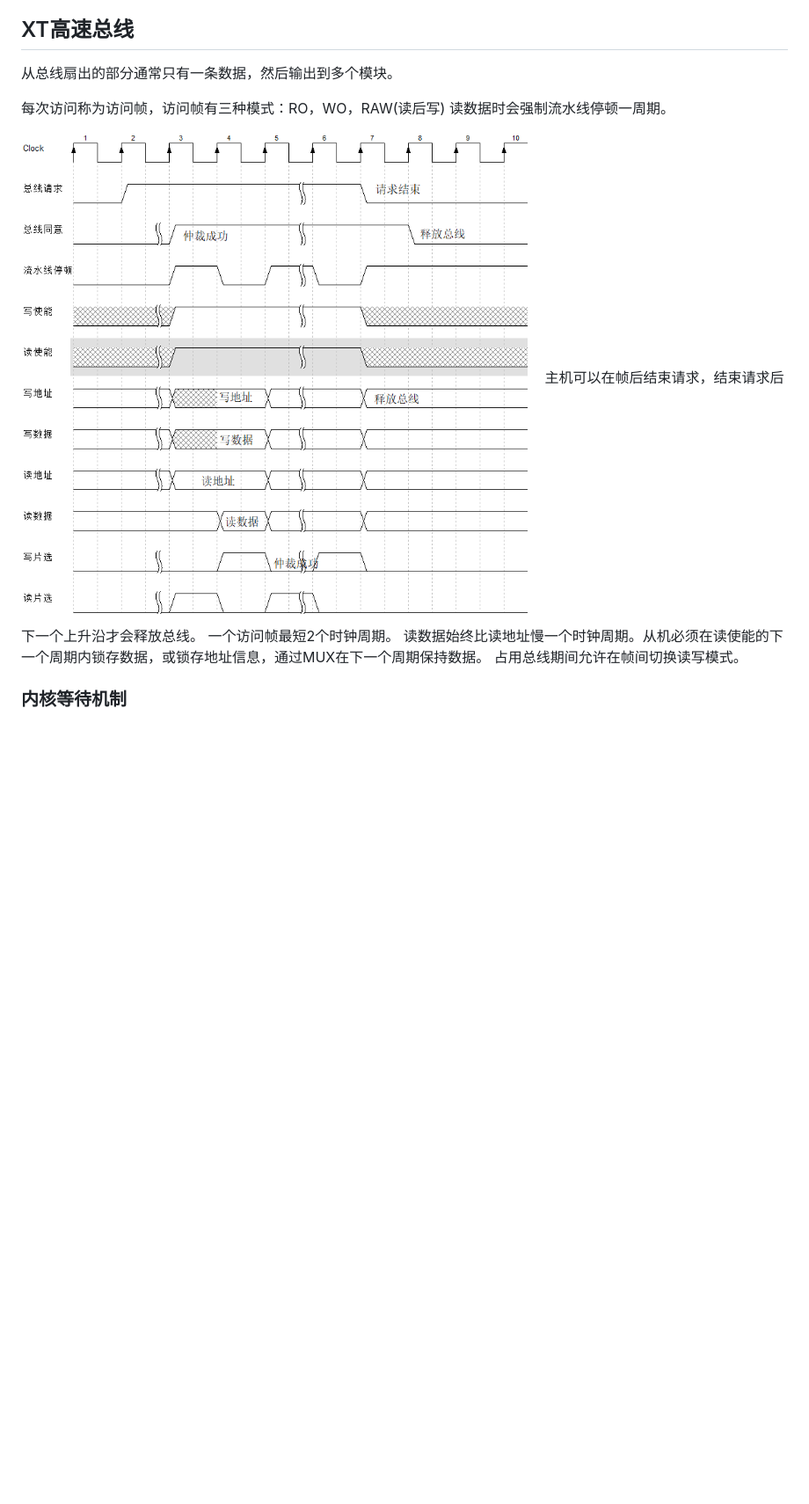
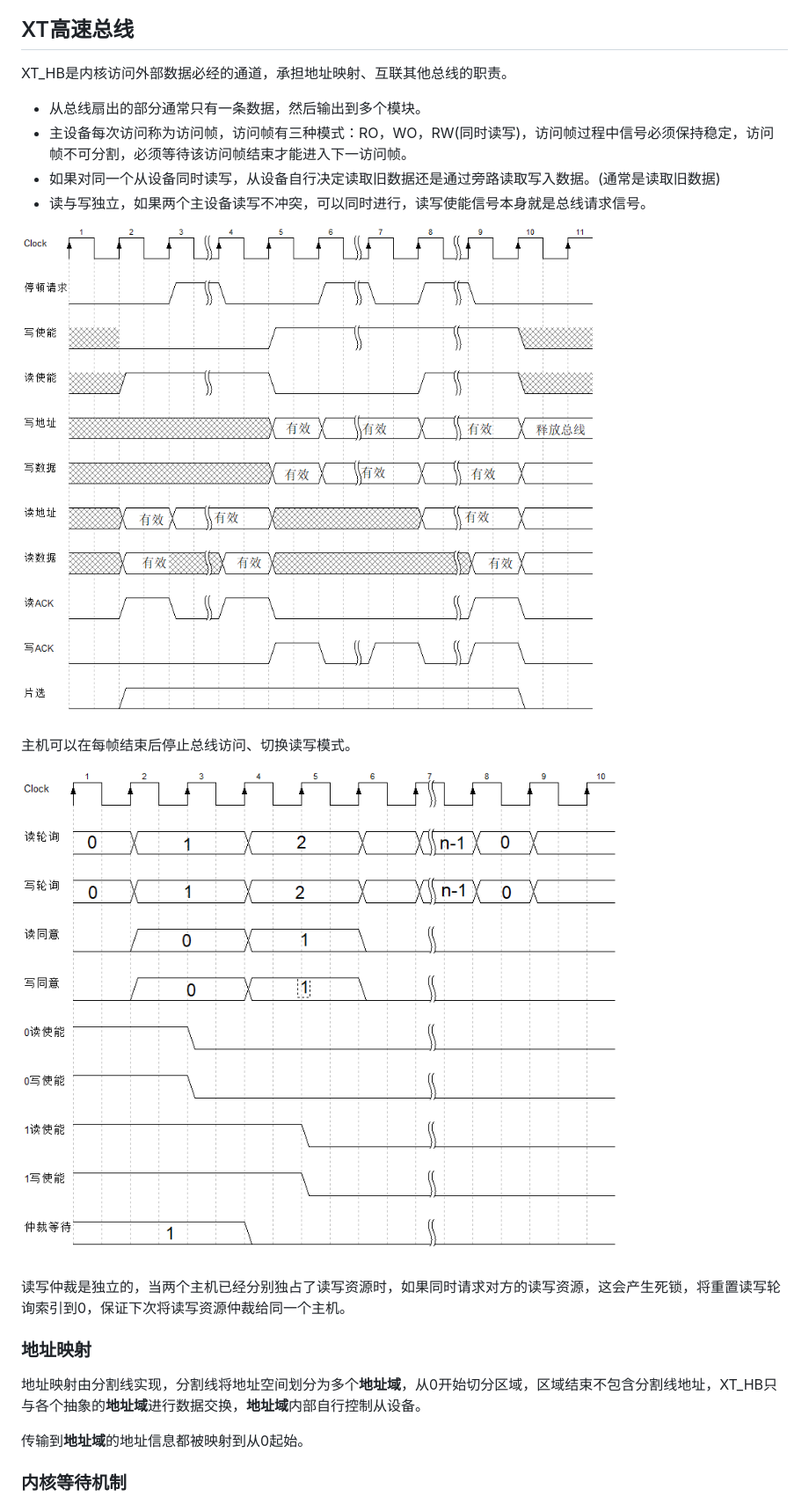
Before and after one commit to XuanTongYao/XT_RISC-V_Soc, a Markdown page: readme.md, the part around one of its changes. Shown at 88% size. Drawn GitHub-style; pictures changed too: img/image-1.png (added), img/image-2.png (added); blank space fills up the shorter version.

```diff
--- a/readme.md
+++ b/readme.md
@@ -81,16 +83,26 @@ PLL等IP核适用于**LCMXO2-4000HC-4MG132C**FPGA器件，IP核仅包含`ipx`和
 
 ## XT高速总线
 
-从总线扇出的部分通常只有一条数据，然后输出到多个模块。
+XT_HB是内核访问外部数据必经的通道，承担地址映射、互联其他总线的职责。
 
-每次访问称为访问帧，访问帧有三种模式：RO，WO，RAW(读后写)
-读数据时会强制流水线停顿一周期。
+- 从总线扇出的部分通常只有一条数据，然后输出到多个模块。
+- 主设备每次访问称为访问帧，访问帧有三种模式：RO，WO，RW(同时读写)，访问帧过程中信号必须保持稳定，访问帧不可分割，必须等待该访问帧结束才能进入下一访问帧。
+- 如果对同一个从设备同时读写，从设备自行决定读取旧数据还是通过旁路读取写入数据。(通常是读取旧数据)
+- 读与写独立，如果两个主设备读写不冲突，可以同时进行，读写使能信号本身就是总线请求信号。
 
-![alt text](img/image-16.png)
-主机可以在帧后结束请求，结束请求后下一个上升沿才会释放总线。
-一个访问帧最短2个时钟周期。
-读数据始终比读地址慢一个时钟周期。从机必须在读使能的下一个周期内锁存数据，或锁存地址信息，通过MUX在下一个周期保持数据。
-占用总线期间允许在帧间切换读写模式。
+![alt text](img/image-1.png)
+
+主机可以在每帧结束后停止总线访问、切换读写模式。
+
+![alt text](img/image-2.png)
+
+读写仲裁是独立的，当两个主机已经分别独占了读写资源时，如果同时请求对方的读写资源，这会产生死锁，将重置读写轮询索引到0，保证下次将读写资源仲裁给同一个主机。
+
+### 地址映射
+
+地址映射由分割线实现，分割线将地址空间划分为多个**地址域**，从0开始切分区域，区域结束不包含分割线地址，XT_HB只与各个抽象的**地址域**进行数据交换，**地址域**内部自行控制从设备。
+
+传输到**地址域**的地址信息都被映射到从0起始。
 
 ### 内核等待机制
 
```
Also changed, not shown: other parts of readme.md (+10 -2 lines), 15 other files.
